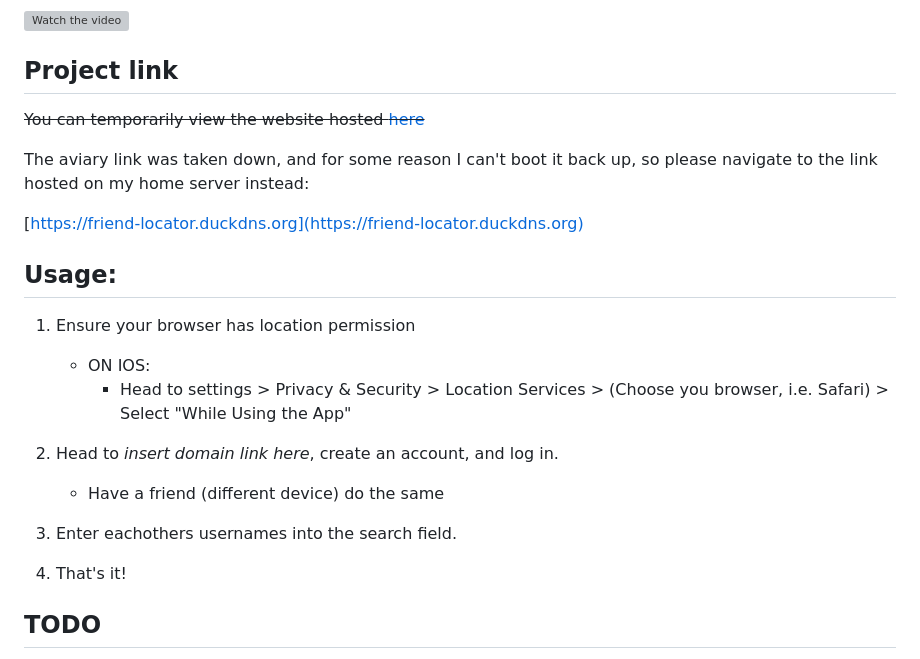
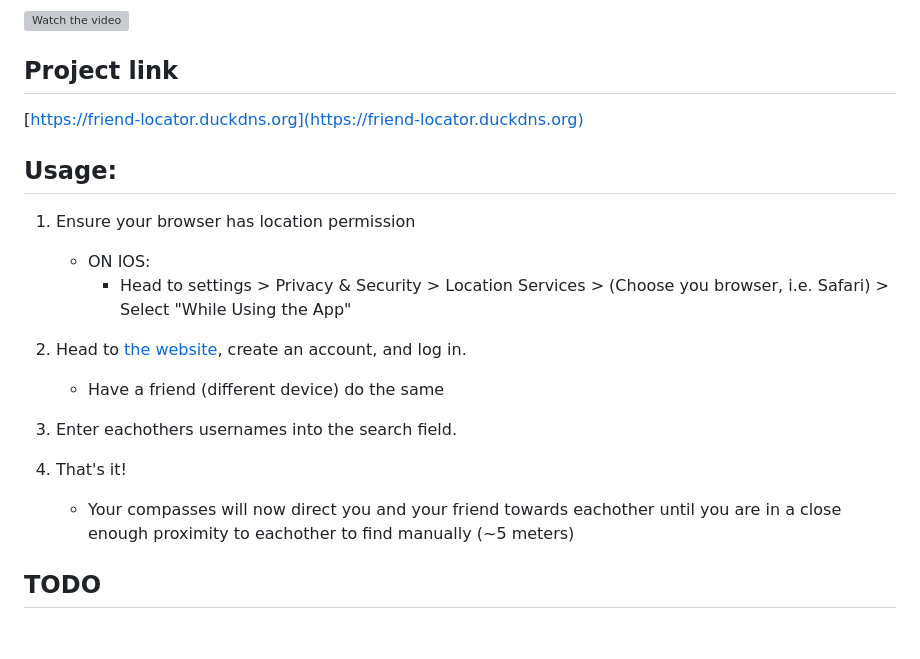
Before and after one commit to cjlangan/friend-locator, a Markdown page: README.md, the part around the change. Drawn GitHub-style; blank space fills up the shorter version; grey boxes are pictures that could not be loaded.

```diff
--- a/README.md
+++ b/README.md
@@ -8,12 +8,7 @@
 
 ## Project link
 
-~~You can temporarily view the website hosted [here](https://aviary.cs.umanitoba.ca:5000)~~
-
-The aviary link was taken down, and for some reason I can't boot it back up, so please navigate to the link hosted on my home server instead:
-
 [https://friend-locator.duckdns.org](https://friend-locator.duckdns.org)
-
 
 ## Usage:
 
@@ -21,12 +16,13 @@ The aviary link was taken down, and for some reason I can't boot it back up, so
     - ON IOS:
         - Head to settings > Privacy & Security > Location Services > (Choose you browser, i.e. Safari) > Select "While Using the App"
 
-2. Head to _insert domain link here_, create an account, and log in.
+2. Head to [the website](https://friend-locator.duckdns.org), create an account, and log in.
     - Have a friend (different device) do the same
 
 3. Enter eachothers usernames into the search field.
 
 4. That's it!
+    - Your compasses will now direct you and your friend towards eachother until you are in a close enough proximity to eachother to find manually (~5 meters)
 
 ## TODO
 
```
